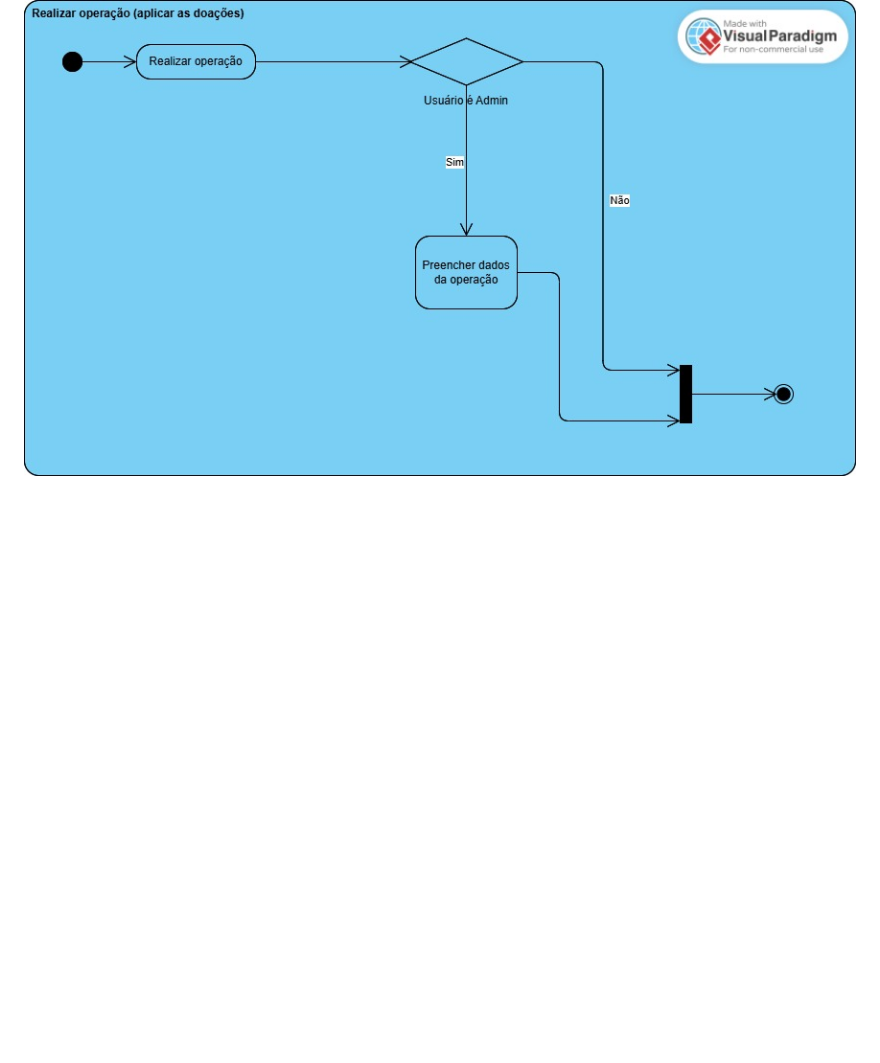
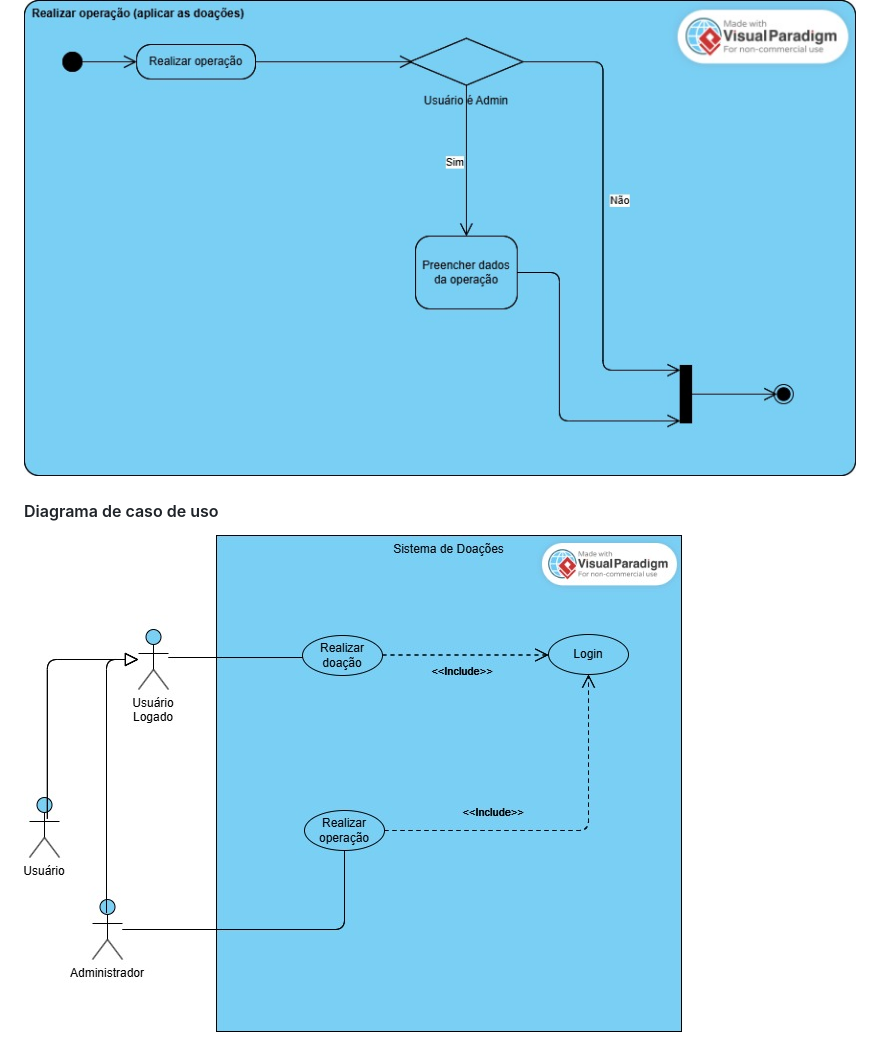
Before and after one commit to vitorweirich/ads-praticas-extensionistas-3-2025, a Markdown page: README.md, the part around the change. Rendered like a GitHub page; pictures changed too: diagramas/caso_de_uso.jpg (added); blank space fills up the shorter version.

Commit message:
Adiciona diagrama de caso de uso

```diff
--- a/README.md
+++ b/README.md
@@ -33,3 +33,7 @@ Com os requisitos básicos de:
 ##### Realizar operação
 
 ![diagrama-atividade-operacao](diagramas/atividade_operacao.jpg)
+
+#### Diagrama de caso de uso
+
+![diagrama-caso-de-uso](diagramas/caso_de_uso.jpg)
```
